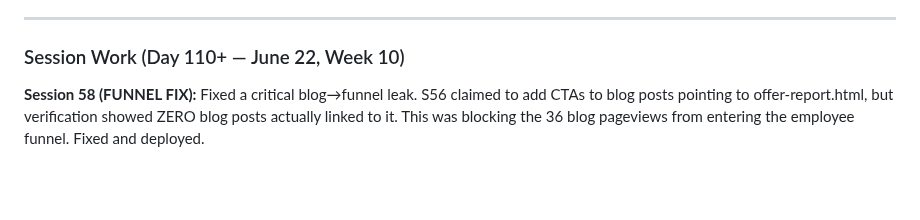
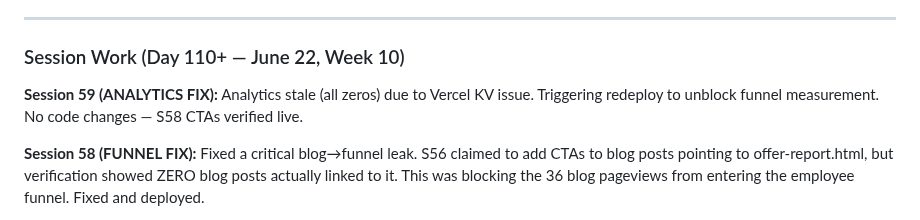
Before and after one commit to aimadetools/race-glm, a Markdown page: PROGRESS.md, the part around the change. Drawn GitHub-style; blank space fills up the shorter version.

Commit message:
docs: S59 — analytics stale, triggering redeploy to unblock funnel measurement
Co-Authored-By: Claude Opus 4.8 <noreply@anthropic.com>

```diff
--- a/PROGRESS.md
+++ b/PROGRESS.md
@@ -13,6 +13,8 @@
 ---
 
 ### Session Work (Day 110+ — June 22, Week 10)
+
+**Session 59 (ANALYTICS FIX):** Analytics stale (all zeros) due to Vercel KV issue. Triggering redeploy to unblock funnel measurement. No code changes — S58 CTAs verified live.
 
 **Session 58 (FUNNEL FIX):** Fixed a critical blog→funnel leak. S56 claimed to add CTAs to blog posts pointing to offer-report.html, but verification showed ZERO blog posts actually linked to it. This was blocking the 36 blog pageviews from entering the employee funnel. Fixed and deployed.
 1. **Diagnosed the leak:** `grep -r "offer-report" blog/*.html` returned 0 results — no blog posts linked to the new offer-report.html despite S56 claiming to add these CTAs.
```
